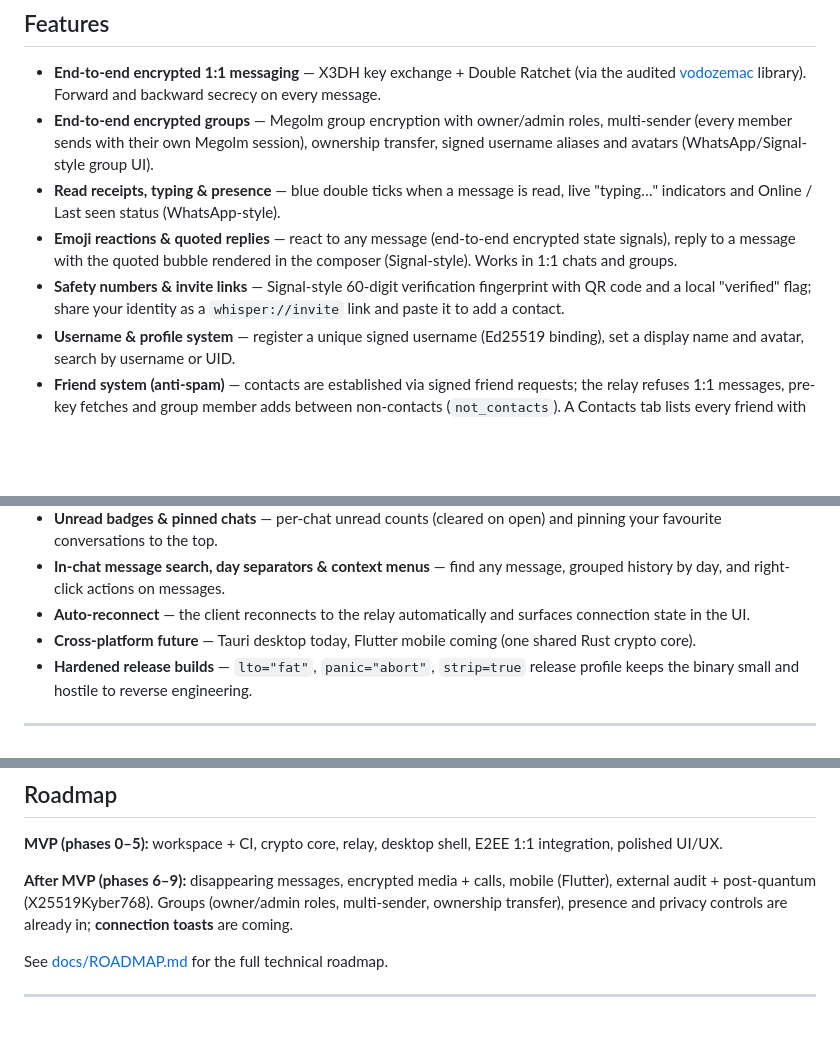
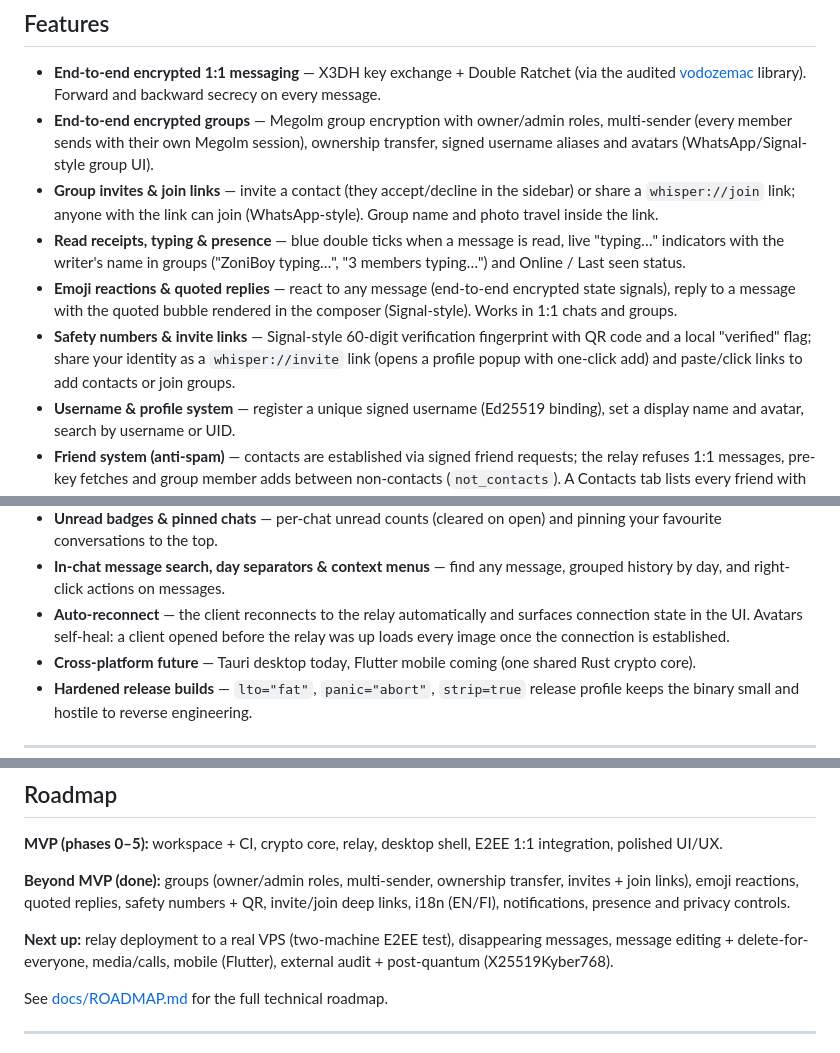
Before and after one commit to ZoniBoy00/Whisper-Chat, a Markdown page: README.md, 3 parts joined by grey strips. GitHub-like rendering; blank space fills up the shorter version.

```diff
--- a/README.md
+++ b/README.md
@@ -26,14 +26,19 @@ sender and the recipient can read them.
   roles, multi-sender (every member sends with their own Megolm session),
   ownership transfer, signed username aliases and avatars (WhatsApp/Signal-style
   group UI).
+- **Group invites & join links** — invite a contact (they accept/decline in
+  the sidebar) or share a `whisper://join` link; anyone with the link can join
+  (WhatsApp-style). Group name and photo travel inside the link.
 - **Read receipts, typing & presence** — blue double ticks when a message is
-  read, live "typing…" indicators and Online / Last seen status (WhatsApp-style).
+  read, live "typing…" indicators with the writer's name in groups
+  ("ZoniBoy typing…", "3 members typing…") and Online / Last seen status.
 - **Emoji reactions & quoted replies** — react to any message (end-to-end
   encrypted state signals), reply to a message with the quoted bubble rendered
   in the composer (Signal-style). Works in 1:1 chats and groups.
 - **Safety numbers & invite links** — Signal-style 60-digit verification
   fingerprint with QR code and a local "verified" flag; share your identity as
-  a `whisper://invite` link and paste it to add a contact.
+  a `whisper://invite` link (opens a profile popup with one-click add) and
+  paste/click links to add contacts or join groups.
 - **Username & profile system** — register a unique signed username (Ed25519
   binding), set a display name and avatar, search by username or UID.
 - **Friend system (anti-spam)** — contacts are established via signed friend
@@ -67,7 +72,8 @@ sender and the recipient can read them.
 - **In-chat message search, day separators & context menus** — find any
   message, grouped history by day, and right-click actions on messages.
 - **Auto-reconnect** — the client reconnects to the relay automatically and
-  surfaces connection state in the UI.
+  surfaces connection state in the UI. Avatars self-heal: a client opened
+  before the relay was up loads every image once the connection is established.
 - **Cross-platform future** — Tauri desktop today, Flutter mobile coming (one
   shared Rust crypto core).
 - **Hardened release builds** — `lto="fat"`, `panic="abort"`, `strip=true`
@@ -252,10 +258,14 @@ Licensed under the **MIT License**. Cryptography is provided by
 **MVP (phases 0–5):** workspace + CI, crypto core, relay, desktop shell, E2EE
 1:1 integration, polished UI/UX.
 
-**After MVP (phases 6–9):** disappearing messages, encrypted media + calls,
-mobile (Flutter), external audit + post-quantum (X25519Kyber768). Groups
-(owner/admin roles, multi-sender, ownership transfer), presence and privacy
-controls are already in; **connection toasts** are coming.
+**Beyond MVP (done):** groups (owner/admin roles, multi-sender, ownership
+transfer, invites + join links), emoji reactions, quoted replies, safety
+numbers + QR, invite/join deep links, i18n (EN/FI), notifications, presence
+and privacy controls.
+
+**Next up:** relay deployment to a real VPS (two-machine E2EE test),
+disappearing messages, message editing + delete-for-everyone, media/calls,
+mobile (Flutter), external audit + post-quantum (X25519Kyber768).
 
 See [docs/ROADMAP.md](docs/ROADMAP.md) for the full technical roadmap.
 
```
Also changed, not shown: other parts of README.md (+1 -1 lines), docs/ROADMAP.md (+27 -17 lines).
